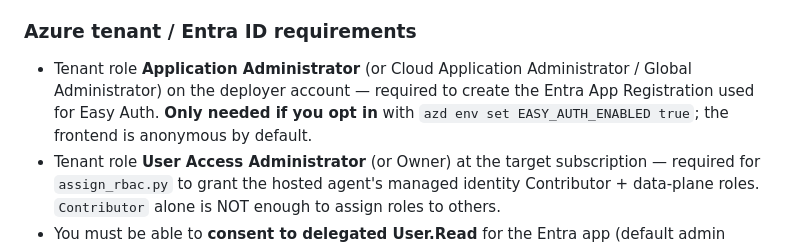
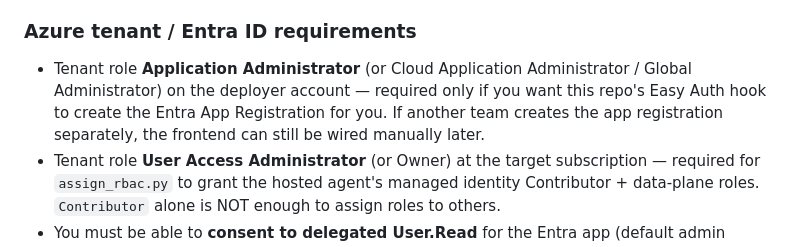
Before and after one commit to anwather/vm-hosted-agent, a Markdown page: README.md, the part around one of its changes. GitHub-like rendering.

```diff
--- a/README.md
+++ b/README.md
@@ -99,9 +99,9 @@ public or extend `agent/tools/git_clone.py` to inject a PAT). Subfolders
 
 * Tenant role **Application Administrator** (or Cloud Application
   Administrator / Global Administrator) on the deployer account — required
-  to create the Entra App Registration used for Easy Auth.
-  **Only needed if you opt in** with `azd env set EASY_AUTH_ENABLED true`;
-  the frontend is anonymous by default.
+  only if you want this repo's Easy Auth hook to create the Entra App
+  Registration for you. If another team creates the app registration
+  separately, the frontend can still be wired manually later.
 * Tenant role **User Access Administrator** (or Owner) at the target
   subscription — required for `assign_rbac.py` to grant the hosted agent's
   managed identity Contributor + data-plane roles. `Contributor` alone is
```
Also changed, not shown: other parts of README.md (+81 -0 lines).
